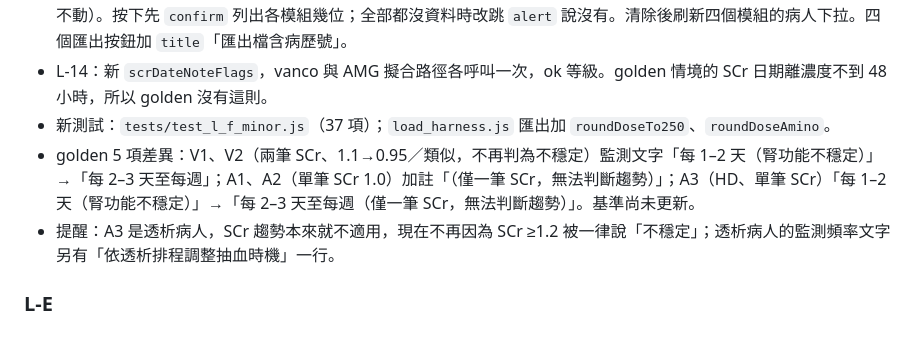
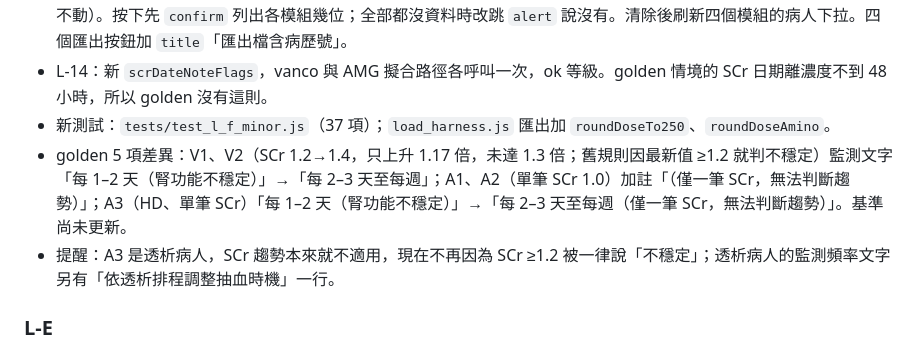
Before and after one commit to Limpid9121/TDM-project, a Markdown page: docs/REDESIGN_PROGRESS_v1.md, the part around the change. Rendered like a GitHub page.

Commit message:
REDESIGN: 更正進度檔 L-F 備註的 SCr 數字
Co-Authored-By: Claude Sonnet 5.5 <noreply@anthropic.com>

```diff
--- a/docs/REDESIGN_PROGRESS_v1.md
+++ b/docs/REDESIGN_PROGRESS_v1.md
@@ -67,7 +67,7 @@
 - L-13：提醒文字與按鈕加在四個模組的「更多」區塊（病人管理在每個模組各一份）。第一個按鈕 id 是規格的 `tdmClearAllLocal`，其餘三個是 `tdmClearAllLocalAmg`／`Azl`／`Aed`，四個都清同一批資料（四個病人 key；`tdm_ui_` 不動）。按下先 `confirm` 列出各模組幾位；全部都沒資料時改跳 `alert` 說沒有。清除後刷新四個模組的病人下拉。四個匯出按鈕加 `title`「匯出檔含病歷號」。
 - L-14：新 `scrDateNoteFlags`，vanco 與 AMG 擬合路徑各呼叫一次，ok 等級。golden 情境的 SCr 日期離濃度不到 48 小時，所以 golden 沒有這則。
 - 新測試：`tests/test_l_f_minor.js`（37 項）；`load_harness.js` 匯出加 `roundDoseTo250`、`roundDoseAmino`。
-- golden 5 項差異：V1、V2（兩筆 SCr、1.1→0.95／類似，不再判為不穩定）監測文字「每 1–2 天（腎功能不穩定）」→「每 2–3 天至每週」；A1、A2（單筆 SCr 1.0）加註「（僅一筆 SCr，無法判斷趨勢）」；A3（HD、單筆 SCr）「每 1–2 天（腎功能不穩定）」→「每 2–3 天至每週（僅一筆 SCr，無法判斷趨勢）」。基準尚未更新。
+- golden 5 項差異：V1、V2（SCr 1.2→1.4，只上升 1.17 倍，未達 1.3 倍；舊規則因最新值 ≥1.2 就判不穩定）監測文字「每 1–2 天（腎功能不穩定）」→「每 2–3 天至每週」；A1、A2（單筆 SCr 1.0）加註「（僅一筆 SCr，無法判斷趨勢）」；A3（HD、單筆 SCr）「每 1–2 天（腎功能不穩定）」→「每 2–3 天至每週（僅一筆 SCr，無法判斷趨勢）」。基準尚未更新。
 - 提醒：A3 是透析病人，SCr 趨勢本來就不適用，現在不再因為 SCr ≥1.2 被一律說「不穩定」；透析病人的監測頻率文字另有「依透析排程調整抽血時機」一行。
 
 ### L-E
```
